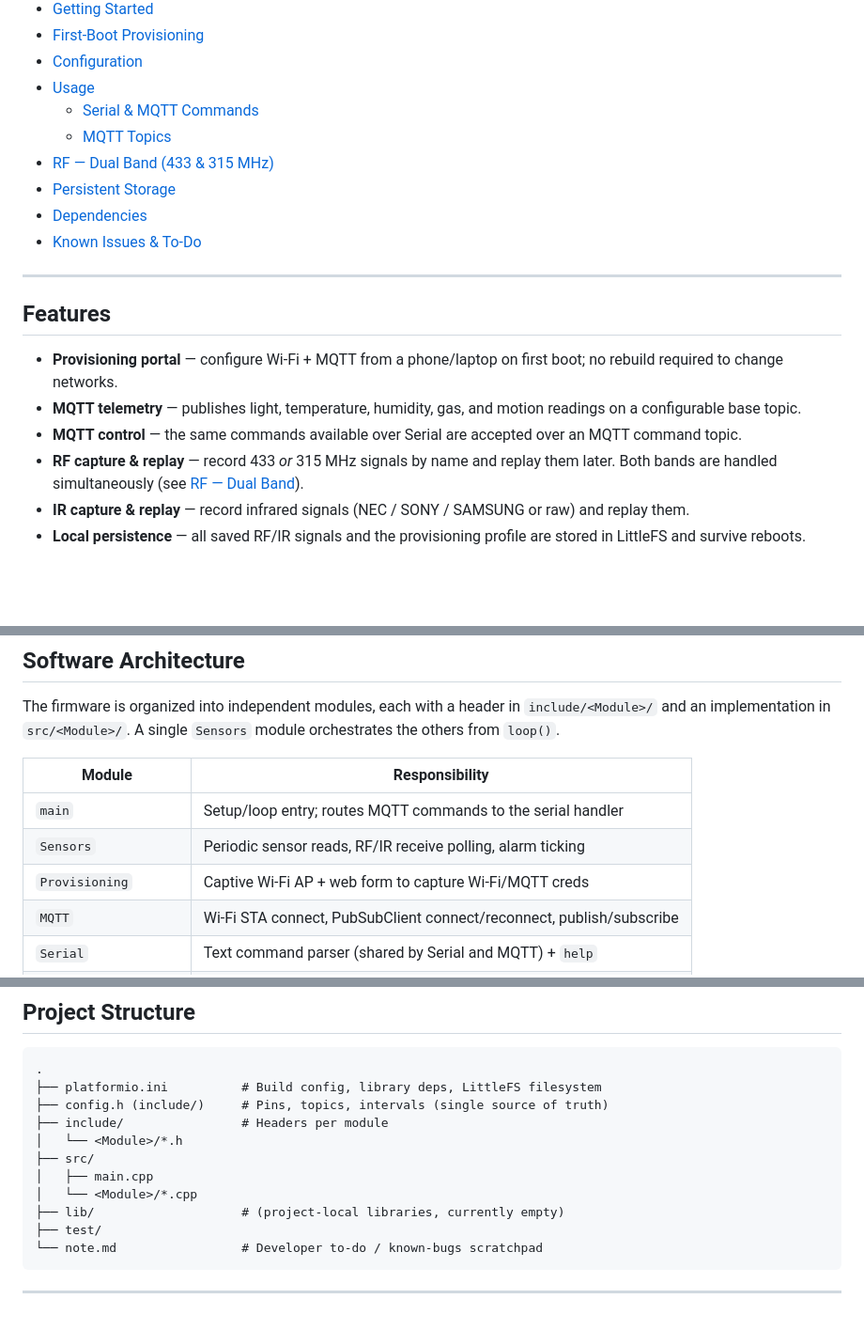
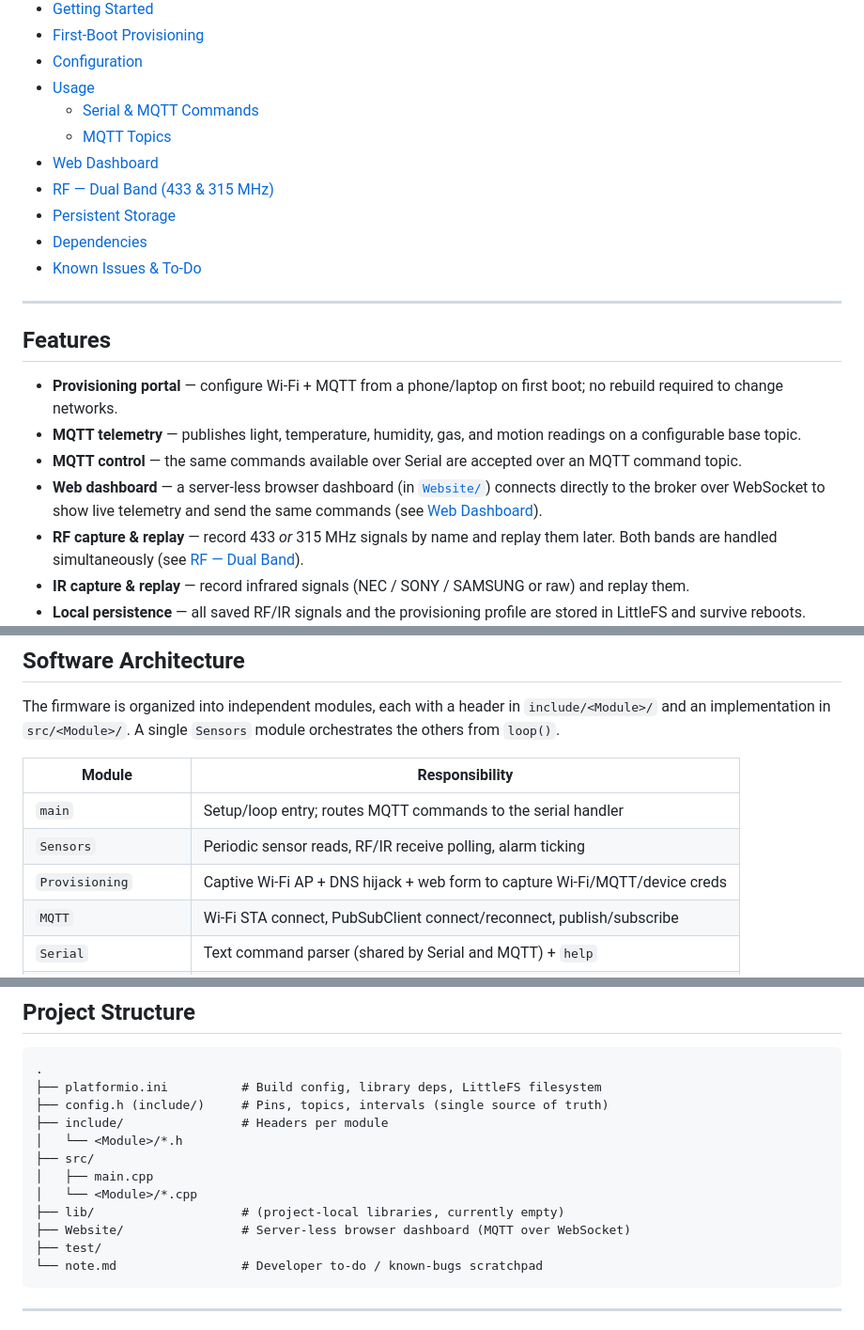
Before and after one commit to samansayad93/HomeIntelligence, a Markdown page: README.md, 3 parts joined by grey strips. Shown at 94% size. GitHub-like rendering; blank space fills up the shorter version.

````diff
--- a/README.md
+++ b/README.md
@@ -24,6 +24,7 @@ hard-coded into the firmware.
 - [Usage](#usage)
   - [Serial & MQTT Commands](#serial--mqtt-commands)
   - [MQTT Topics](#mqtt-topics)
+- [Web Dashboard](#web-dashboard)
 - [RF — Dual Band (433 & 315 MHz)](#rf--dual-band-433--315-mhz)
 - [Persistent Storage](#persistent-storage)
 - [Dependencies](#dependencies)
@@ -39,6 +40,9 @@ hard-coded into the firmware.
   readings on a configurable base topic.
 - **MQTT control** — the same commands available over Serial are accepted over an
   MQTT command topic.
+- **Web dashboard** — a server-less browser dashboard (in [`Website/`](Website/))
+  connects directly to the broker over WebSocket to show live telemetry and send
+  the same commands (see [Web Dashboard](#web-dashboard)).
 - **RF capture & replay** — record 433 *or* 315 MHz signals by name and replay
   them later. Both bands are handled simultaneously (see
   [RF — Dual Band](#rf--dual-band-433--315-mhz)).
@@ -99,7 +103,7 @@ module orchestrates the others from `loop()`.
 |--------|----------------|
 | `main` | Setup/loop entry; routes MQTT commands to the serial handler |
 | `Sensors` | Periodic sensor reads, RF/IR receive polling, alarm ticking |
-| `Provisioning` | Captive Wi-Fi AP + web form to capture Wi-Fi/MQTT creds |
+| `Provisioning` | Captive Wi-Fi AP + DNS hijack + web form to capture Wi-Fi/MQTT/device creds |
 | `MQTT` | Wi-Fi STA connect, PubSubClient connect/reconnect, publish/subscribe |
 | `Serial` | Text command parser (shared by Serial and MQTT) + `help` |
 | `RF` | Dual-band (433/315) RF capture & replay via RCSwitch |
@@ -133,6 +142,7 @@ warm-up.
 │   ├── main.cpp
 │   └── <Module>/*.cpp
 ├── lib/                    # (project-local libraries, currently empty)
+├── Website/                # Server-less browser dashboard (MQTT over WebSocket)
 ├── test/
 └── note.md                 # Developer to-do / known-bugs scratchpad
 ```
````
Also changed, not shown: other parts of README.md (+79 -29 lines).
